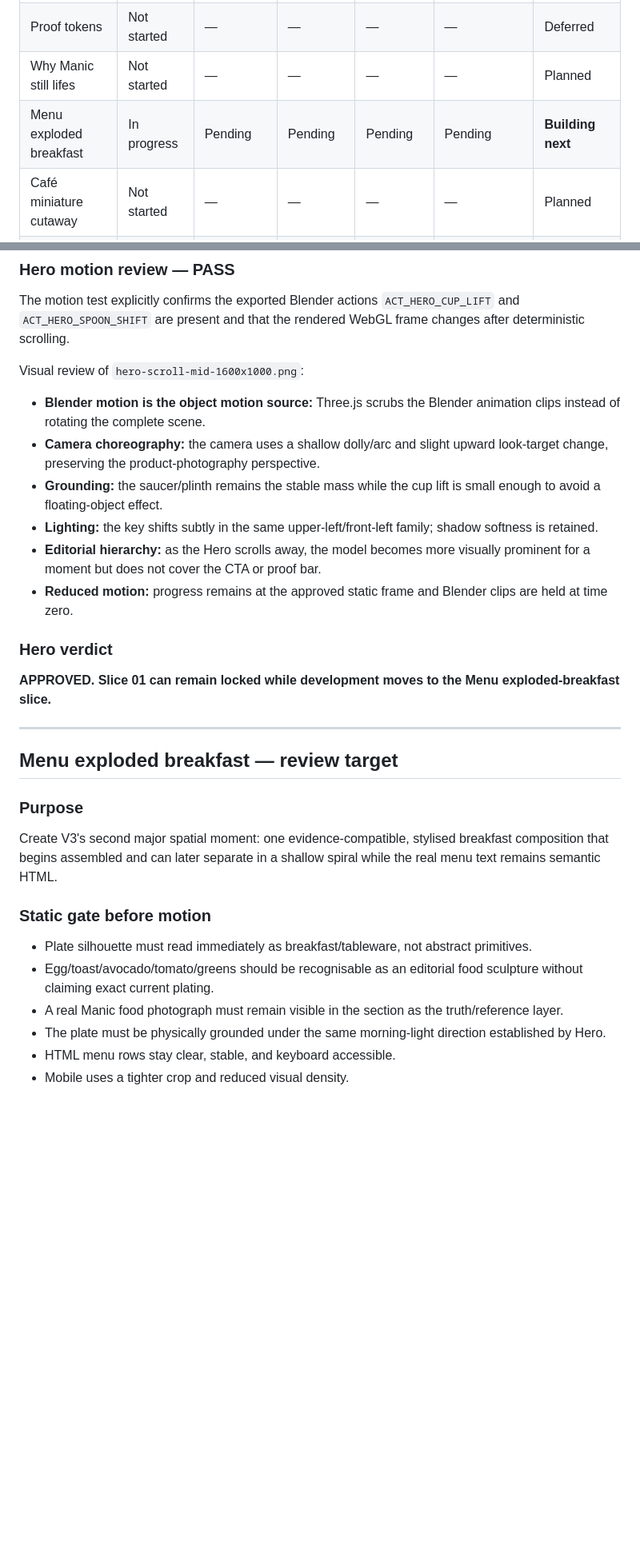
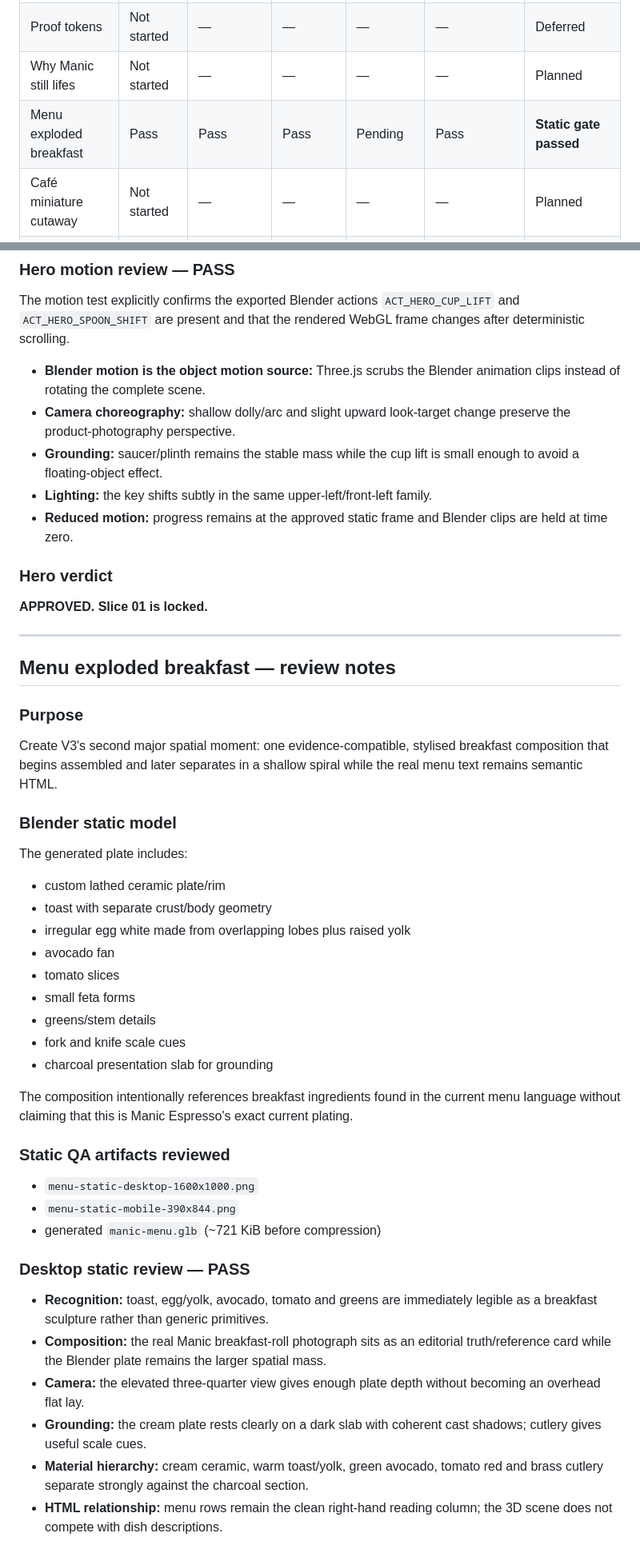
Before and after one commit to Prithiraj/manic-espresso, a Markdown page: v3/REVIEW_LOG.md, 2 parts joined by grey strips. Shown at 80% size. Rendered like a GitHub page; blank space fills up the shorter version.

Commit message:
v3: review Menu static frame

```diff
--- a/v3/REVIEW_LOG.md
+++ b/v3/REVIEW_LOG.md
@@ -24,7 +24,7 @@ Each slice is reviewed against:
 | Hero ceramic | Pass | Pass | Pass | Pass | Pass | **Approved** |
 | Proof tokens | Not started | — | — | — | — | Deferred |
 | Why Manic still lifes | Not started | — | — | — | — | Planned |
-| Menu exploded breakfast | In progress | Pending | Pending | Pending | Pending | **Building next** |
+| Menu exploded breakfast | Pass | Pass | Pass | Pending | Pass | **Static gate passed** |
 | Café miniature cutaway | Not started | — | — | — | — | Planned |
 | Review paper | Not started | — | — | — | — | Planned |
 | Gallery photo table | Not started | — | — | — | — | Planned |
@@ -99,32 +99,52 @@ Playwright explicitly aborts `models/manic-hero.glb`; the real coffee fallback r
 
 The motion test explicitly confirms the exported Blender actions `ACT_HERO_CUP_LIFT` and `ACT_HERO_SPOON_SHIFT` are present and that the rendered WebGL frame changes after deterministic scrolling.
 
-Visual review of `hero-scroll-mid-1600x1000.png`:
-
 - **Blender motion is the object motion source:** Three.js scrubs the Blender animation clips instead of rotating the complete scene.
-- **Camera choreography:** the camera uses a shallow dolly/arc and slight upward look-target change, preserving the product-photography perspective.
-- **Grounding:** the saucer/plinth remains the stable mass while the cup lift is small enough to avoid a floating-object effect.
-- **Lighting:** the key shifts subtly in the same upper-left/front-left family; shadow softness is retained.
-- **Editorial hierarchy:** as the Hero scrolls away, the model becomes more visually prominent for a moment but does not cover the CTA or proof bar.
+- **Camera choreography:** shallow dolly/arc and slight upward look-target change preserve the product-photography perspective.
+- **Grounding:** saucer/plinth remains the stable mass while the cup lift is small enough to avoid a floating-object effect.
+- **Lighting:** the key shifts subtly in the same upper-left/front-left family.
 - **Reduced motion:** progress remains at the approved static frame and Blender clips are held at time zero.
 
 ### Hero verdict
 
-**APPROVED. Slice 01 can remain locked while development moves to the Menu exploded-breakfast slice.**
+**APPROVED. Slice 01 is locked.**
 
 ---
 
-## Menu exploded breakfast — review target
+## Menu exploded breakfast — review notes
 
 ### Purpose
 
-Create V3's second major spatial moment: one evidence-compatible, stylised breakfast composition that begins assembled and can later separate in a shallow spiral while the real menu text remains semantic HTML.
+Create V3's second major spatial moment: one evidence-compatible, stylised breakfast composition that begins assembled and later separates in a shallow spiral while the real menu text remains semantic HTML.
 
-### Static gate before motion
+### Blender static model
 
-- Plate silhouette must read immediately as breakfast/tableware, not abstract primitives.
-- Egg/toast/avocado/tomato/greens should be recognisable as an editorial food sculpture without claiming exact current plating.
-- A real Manic food photograph must remain visible in the section as the truth/reference layer.
-- The plate must be physically grounded under the same morning-light direction established by Hero.
-- HTML menu rows stay clear, stable, and keyboard accessible.
-- Mobile uses a tighter crop and reduced visual density.
+The generated plate includes:
+
+- custom lathed ceramic plate/rim
+- toast with separate crust/body geometry
+- irregular egg white made from overlapping lobes plus raised yolk
+- avocado fan
+- tomato slices
+- small feta forms
+- greens/stem details
+- fork and knife scale cues
+- charcoal presentation slab for grounding
+
+The composition intentionally references breakfast ingredients found in the current menu language without claiming that this is Manic Espresso's exact current plating.
+
+### Static QA artifacts reviewed
+
+- `menu-static-desktop-1600x1000.png`
+- `menu-static-mobile-390x844.png`
+- generated `manic-menu.glb` (~721 KiB before compression)
+
+### Desktop static review — PASS
+
+- **Recognition:** toast, egg/yolk, avocado, tomato and greens are immediately legible as a breakfast sculpture rather than generic primitives.
+- **Composition:** the real Manic breakfast-roll photograph sits as an editorial truth/reference card while the Blender plate remains the larger spatial mass.
+- **Camera:** the elevated three-quarter view gives enough plate depth without becoming an overhead flat lay.
+- **Grounding:** the cream plate rests clearly on a dark slab with coherent cast shadows; cutlery gives useful scale cues.
+- **Material hierarchy:** cream ceramic, warm toast/yolk, green avocado, tomato red and brass cutlery separate strongly against the charcoal section.
+- **HTML relationship:** menu rows remain the clean right-hand reading column; the 3D scene does not compete with dish descriptions.
+
```
Also changed, not shown: other parts of v3/REVIEW_LOG.md (+33 -2 lines).
